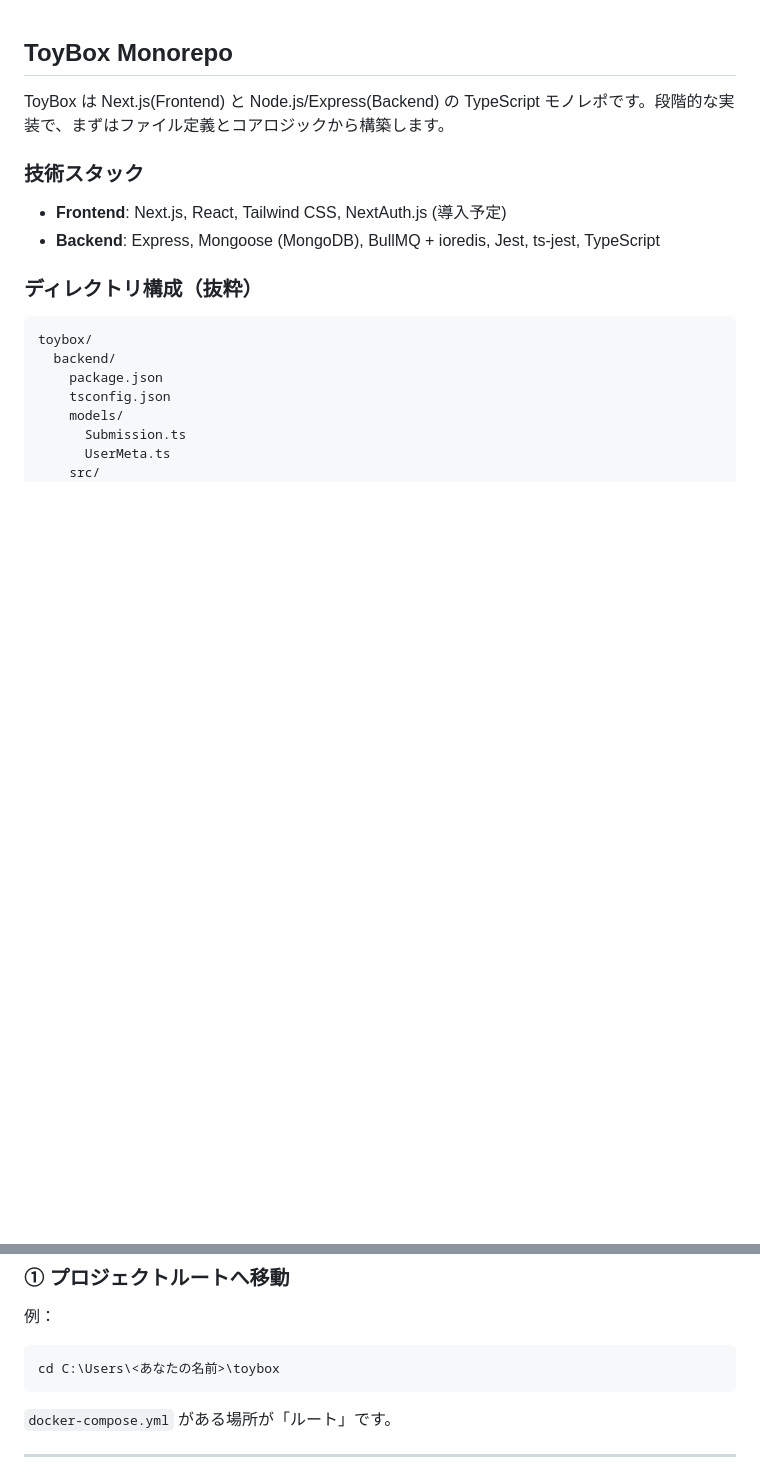
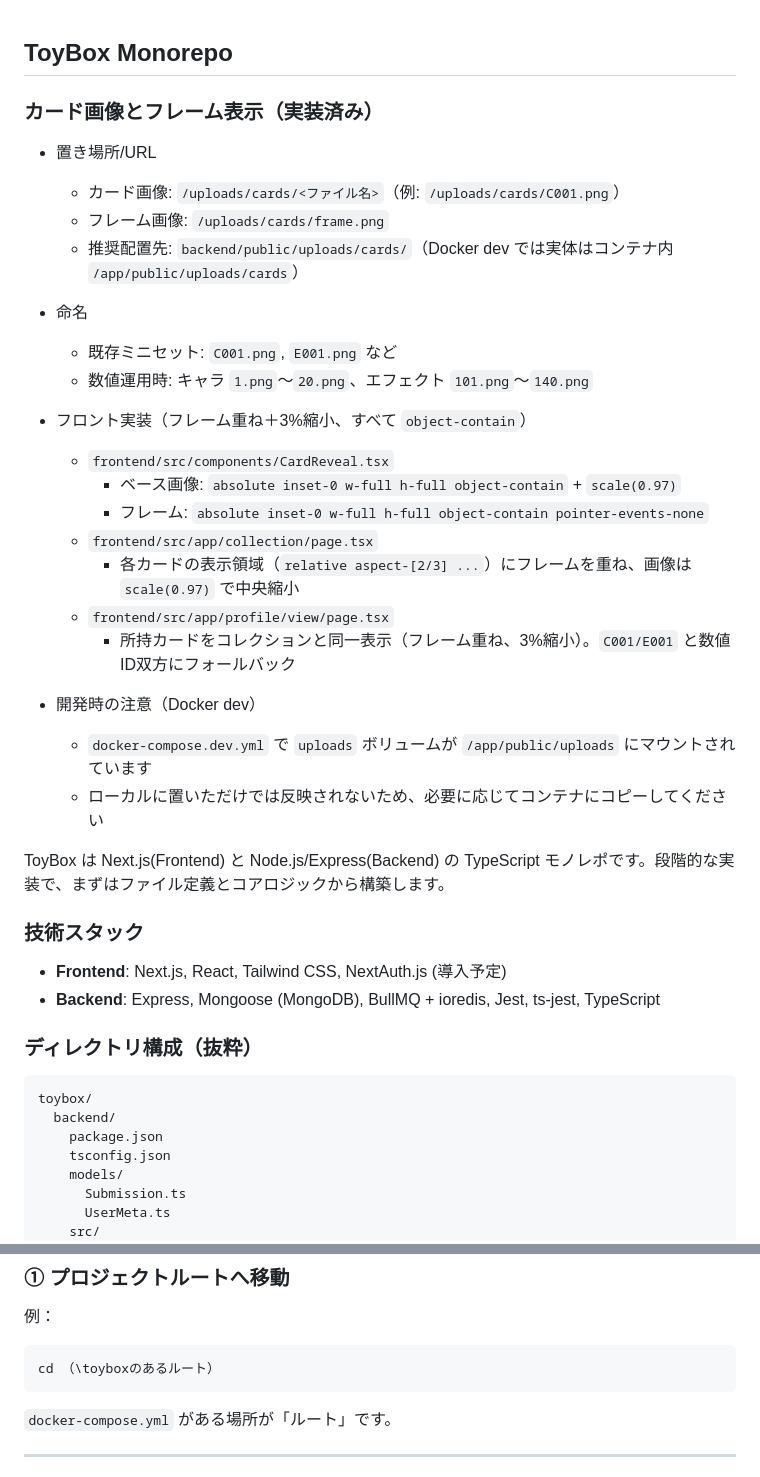
Before and after one commit to challenge-marlin/toybox, a Markdown page: README.md, 2 parts joined by grey strips. GitHub-like rendering; blank space fills up the shorter version.

````diff
--- a/README.md
+++ b/README.md
@@ -1,4 +1,27 @@
 ## ToyBox Monorepo
+
+### カード画像とフレーム表示（実装済み）
+- 置き場所/URL
+  - カード画像: `/uploads/cards/<ファイル名>`（例: `/uploads/cards/C001.png`）
+  - フレーム画像: `/uploads/cards/frame.png`
+  - 推奨配置先: `backend/public/uploads/cards/`（Docker dev では実体はコンテナ内 `/app/public/uploads/cards`）
+
+- 命名
+  - 既存ミニセット: `C001.png`, `E001.png` など
+  - 数値運用時: キャラ `1.png`〜`20.png`、エフェクト `101.png`〜`140.png`
+
+- フロント実装（フレーム重ね＋3%縮小、すべて `object-contain`）
+  - `frontend/src/components/CardReveal.tsx`
+    - ベース画像: `absolute inset-0 w-full h-full object-contain` + `scale(0.97)`
+    - フレーム: `absolute inset-0 w-full h-full object-contain pointer-events-none`
+  - `frontend/src/app/collection/page.tsx`
+    - 各カードの表示領域（`relative aspect-[2/3] ...`）にフレームを重ね、画像は `scale(0.97)` で中央縮小
+  - `frontend/src/app/profile/view/page.tsx`
+    - 所持カードをコレクションと同一表示（フレーム重ね、3%縮小）。`C001/E001` と数値ID双方にフォールバック
+
+- 開発時の注意（Docker dev）
+  - `docker-compose.dev.yml` で `uploads` ボリュームが `/app/public/uploads` にマウントされています
+  - ローカルに置いただけでは反映されないため、必要に応じてコンテナにコピーしてください
 
 ToyBox は Next.js(Frontend) と Node.js/Express(Backend) の TypeScript モノレポです。段階的な実装で、まずはファイル定義とコアロジックから構築します。
 
@@ -111,7 +134,7 @@ backend/
 例：
 
 ```
-cd C:\Users\<あなたの名前>\toybox
+cd （\toyboxのあるルート）
 ```
 
 `docker-compose.yml` がある場所が「ルート」です。
````
